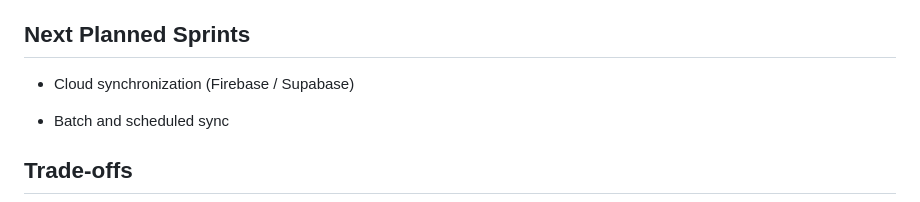
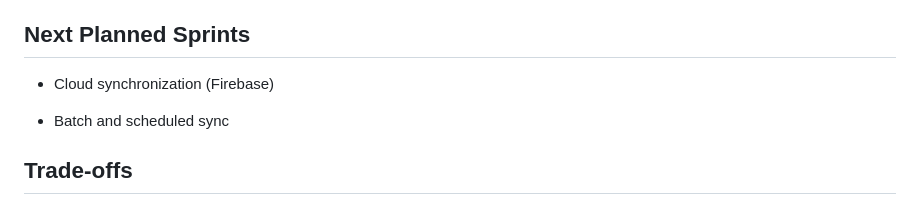
Before and after one commit to obialohenry/galleria, a Markdown page: README.md, the part around the change. Drawn GitHub-style.

Commit message:
chore: update README.md

```diff
--- a/README.md
+++ b/README.md
@@ -137,7 +137,7 @@ The cloud sync sprint is intentionally scoped as a follow-up to ensure the local
 
 ## Next Planned Sprints
 
-- Cloud synchronization (Firebase / Supabase)
+- Cloud synchronization (Firebase)
 
 - Batch and scheduled sync
 
```
